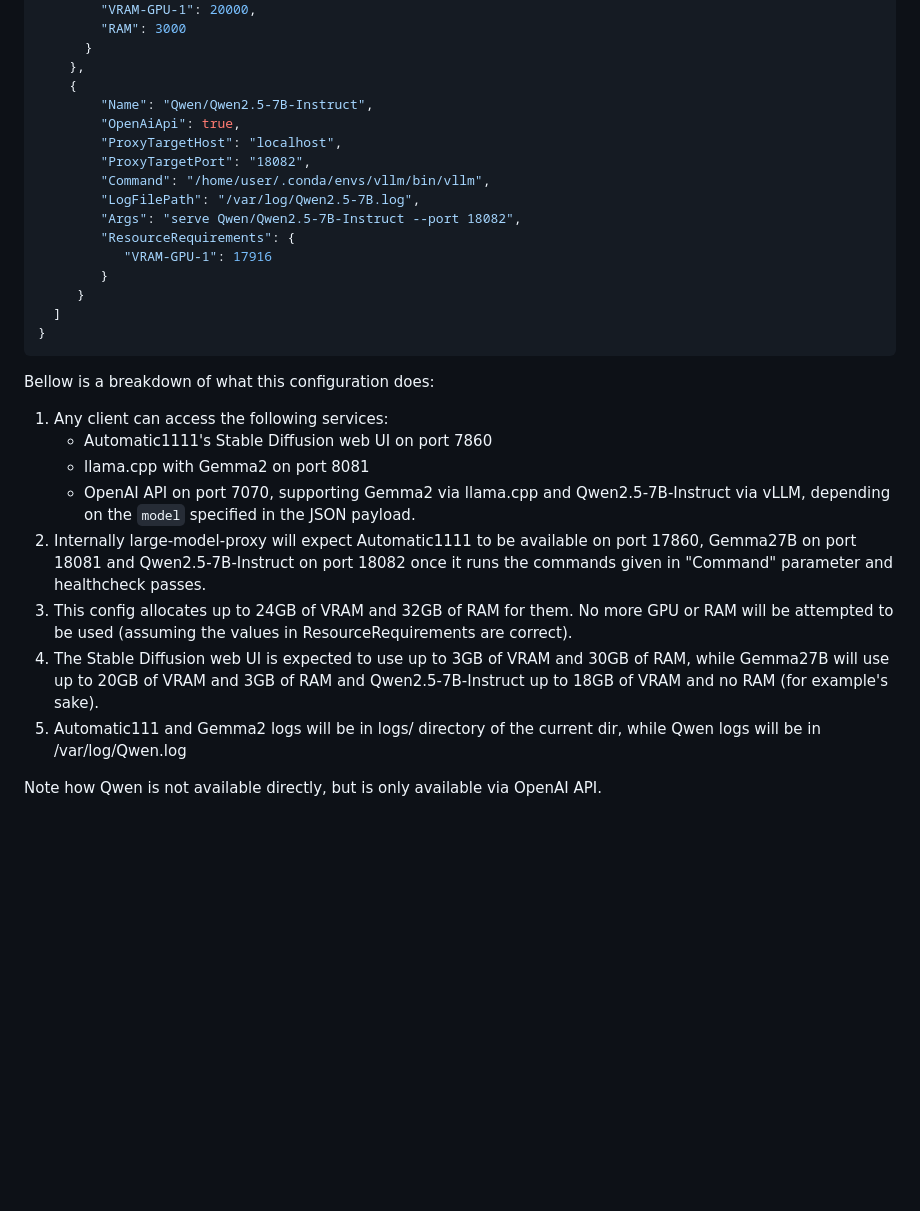
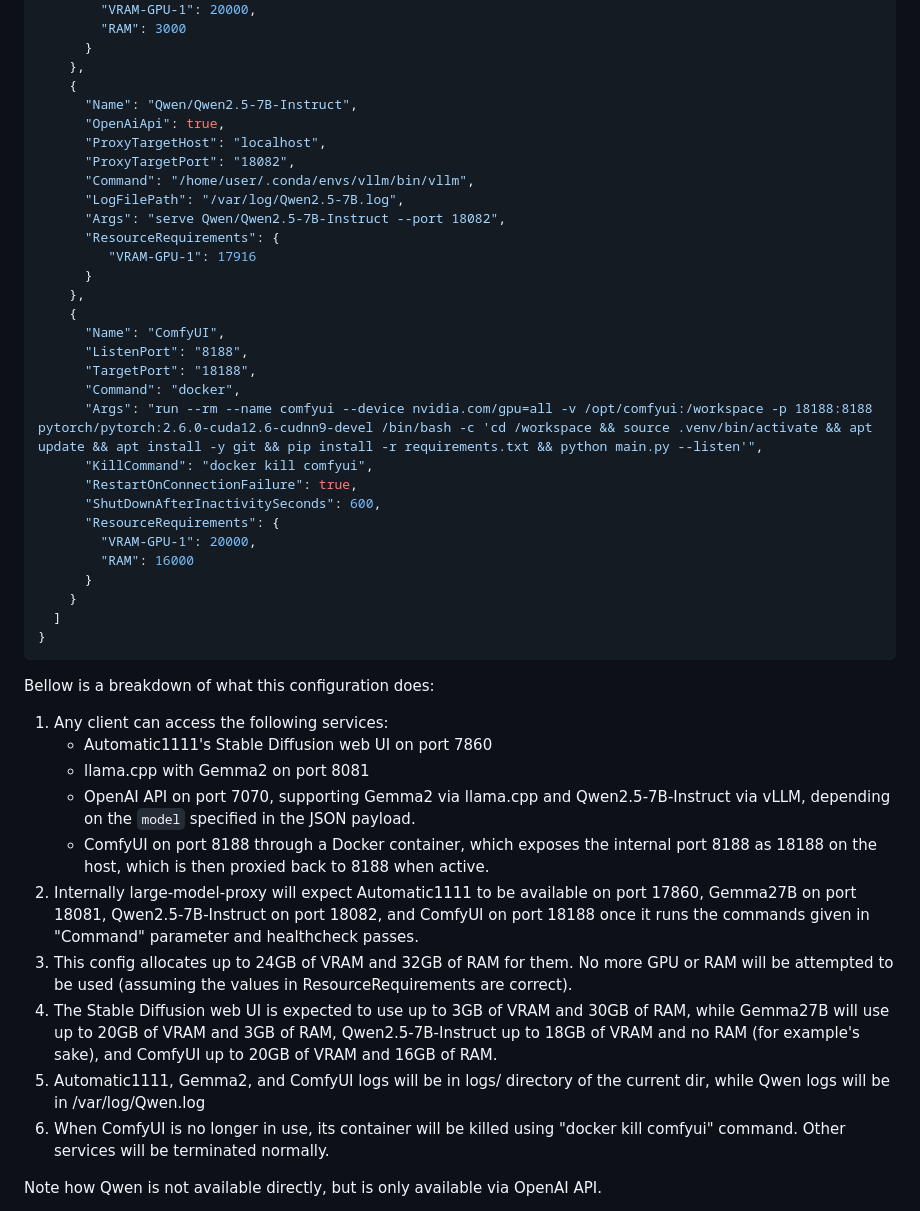
Before and after one commit to perk11/large-model-proxy, a Markdown page: README.md, the part around the change. Drawn GitHub-style; blank space fills up the shorter version.

Commit message:
docs(readme): mention kill command

````diff
--- a/README.md
+++ b/README.md
@@ -93,17 +93,31 @@ Below is an example config.json:
       }
     },
     {
-        "Name": "Qwen/Qwen2.5-7B-Instruct",
-        "OpenAiApi": true,
-        "ProxyTargetHost": "localhost",
-        "ProxyTargetPort": "18082",
-        "Command": "/home/user/.conda/envs/vllm/bin/vllm",
-        "LogFilePath": "/var/log/Qwen2.5-7B.log",
-        "Args": "serve Qwen/Qwen2.5-7B-Instruct --port 18082",
-        "ResourceRequirements": {
-           "VRAM-GPU-1": 17916
-        }
-     }
+      "Name": "Qwen/Qwen2.5-7B-Instruct",
+      "OpenAiApi": true,
+      "ProxyTargetHost": "localhost",
+      "ProxyTargetPort": "18082",
+      "Command": "/home/user/.conda/envs/vllm/bin/vllm",
+      "LogFilePath": "/var/log/Qwen2.5-7B.log",
+      "Args": "serve Qwen/Qwen2.5-7B-Instruct --port 18082",
+      "ResourceRequirements": {
+         "VRAM-GPU-1": 17916
+      }
+    },
+    {
+      "Name": "ComfyUI",
+      "ListenPort": "8188",
+      "TargetPort": "18188",
+      "Command": "docker",
+      "Args": "run --rm --name comfyui --device nvidia.com/gpu=all -v /opt/comfyui:/workspace -p 18188:8188 pytorch/pytorch:2.6.0-cuda12.6-cudnn9-devel /bin/bash -c 'cd /workspace && source .venv/bin/activate && apt update && apt install -y git && pip install -r requirements.txt && python main.py --listen'",
+      "KillCommand": "docker kill comfyui",
+      "RestartOnConnectionFailure": true,
+      "ShutDownAfterInactivitySeconds": 600,
+      "ResourceRequirements": {
+        "VRAM-GPU-1": 20000,
+        "RAM": 16000
+      }
+    }
   ]
 }
 ```
@@ -113,10 +127,12 @@ Bellow is a breakdown of what this configuration does:
    * Automatic1111's Stable Diffusion web UI on port 7860
    * llama.cpp with Gemma2 on port 8081
    * OpenAI API on port 7070, supporting Gemma2 via llama.cpp and Qwen2.5-7B-Instruct via vLLM, depending on the `model` specified in the JSON payload.
-2. Internally large-model-proxy will expect Automatic1111 to be available on port 17860, Gemma27B on port 18081 and Qwen2.5-7B-Instruct on port 18082 once it runs the commands given in "Command" parameter and healthcheck passes.
+   * ComfyUI on port 8188 through a Docker container, which exposes the internal port 8188 as 18188 on the host, which is then proxied back to 8188 when active.
+2. Internally large-model-proxy will expect Automatic1111 to be available on port 17860, Gemma27B on port 18081, Qwen2.5-7B-Instruct on port 18082, and ComfyUI on port 18188 once it runs the commands given in "Command" parameter and healthcheck passes.
 3. This config allocates up to 24GB of VRAM and 32GB of RAM for them. No more GPU or RAM will be attempted to be used (assuming the values in ResourceRequirements are correct).
-4. The Stable Diffusion web UI is expected to use up to 3GB of VRAM and 30GB of RAM, while Gemma27B will use up to 20GB of VRAM and 3GB of RAM and Qwen2.5-7B-Instruct up to 18GB of VRAM and no RAM (for example's sake).
-5. Automatic111 and Gemma2 logs will be in logs/ directory of the current dir, while Qwen logs will be in /var/log/Qwen.log
+4. The Stable Diffusion web UI is expected to use up to 3GB of VRAM and 30GB of RAM, while Gemma27B will use up to 20GB of VRAM and 3GB of RAM, Qwen2.5-7B-Instruct up to 18GB of VRAM and no RAM (for example's sake), and ComfyUI up to 20GB of VRAM and 16GB of RAM.
+5. Automatic1111, Gemma2, and ComfyUI logs will be in logs/ directory of the current dir, while Qwen logs will be in /var/log/Qwen.log
+6. When ComfyUI is no longer in use, its container will be killed using "docker kill comfyui" command. Other services will be terminated normally.
 
 Note how Qwen is not available directly, but is only available via OpenAI API.
 
````
